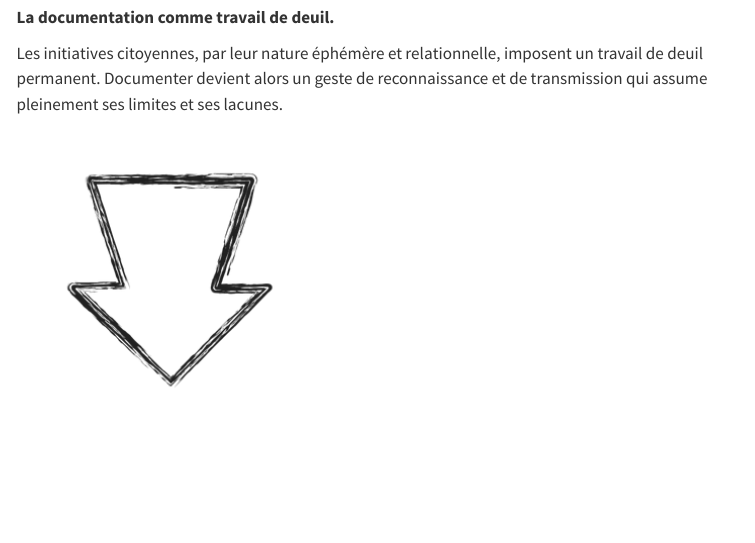
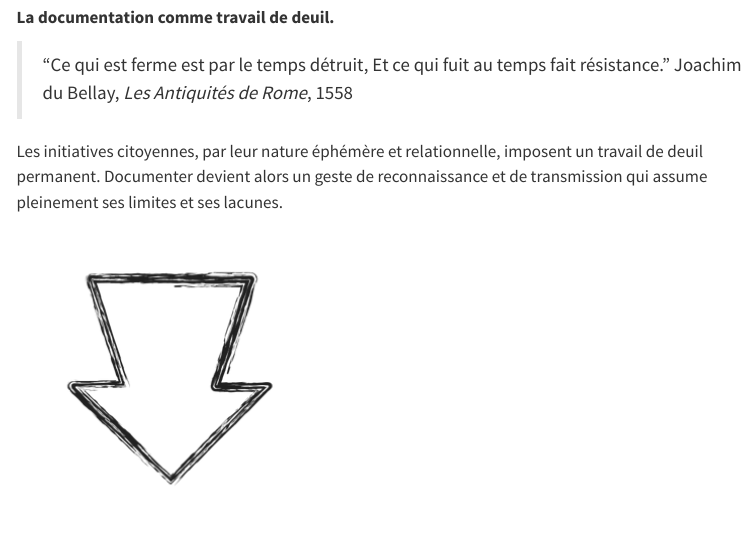
Before and after one commit to ZoeRenaudie/documentationCitoyenne, a Quarto document (hello.qmd): the page in a window 1100 px wide, from 5180 px down. Rendered offline with R 4.5, knitr and Pandoc in place of Quarto, with nearby package versions; menus at the side of the page are left out.

Commit message:
citation du Bellay

```diff
--- a/hello.qmd
+++ b/hello.qmd
@@ -147,6 +147,10 @@ Nous l'avons vu, de Winckelmann travaillant sur des copies d'œuvres disparues a
 ::: {layout="[-1,1.5,-1]" layout-align="center"}
 **La documentation comme travail de deuil.**
 :::
+
+>"Ce qui est ferme est par le temps détruit,
+Et ce qui fuit au temps fait résistance."
+Joachim du Bellay, *Les Antiquités de Rome*, 1558
 
 Les initiatives citoyennes, par leur nature éphémère et relationnelle, imposent un travail de deuil permanent. Documenter devient alors un geste de reconnaissance et de transmission qui assume pleinement ses limites et ses lacunes.
 
```
Also changed, not shown: docs/search.json, 2 other files.
